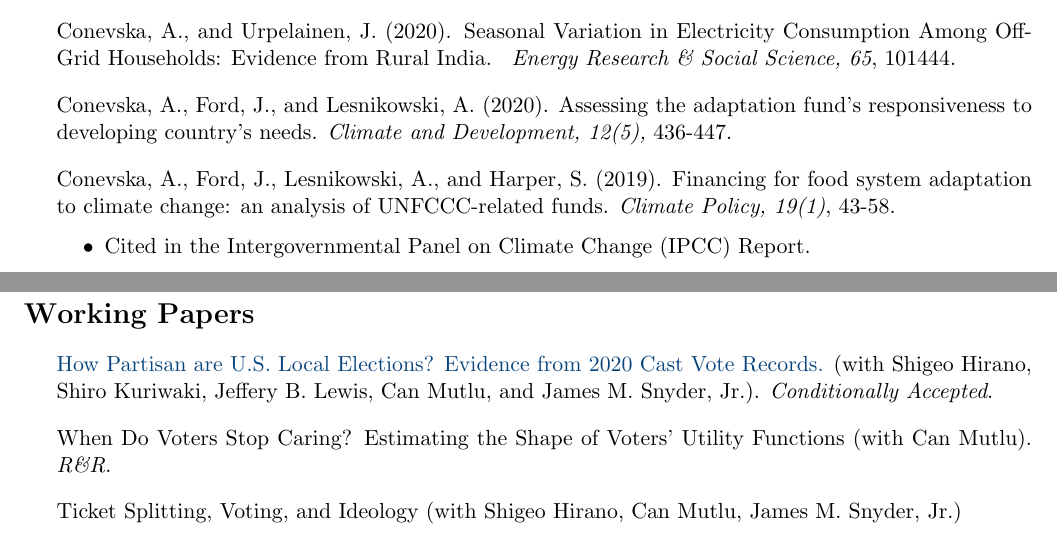
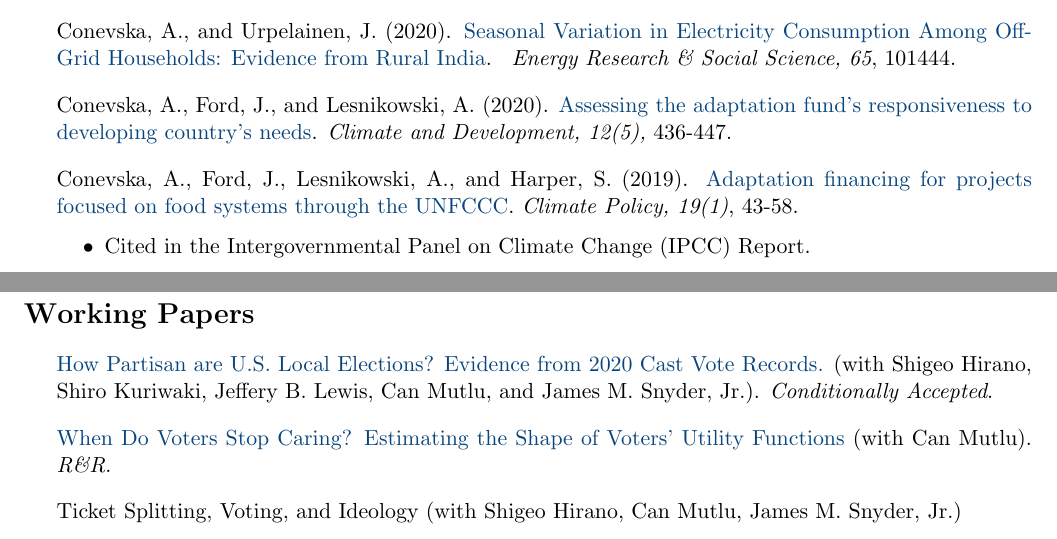
Before and after one commit to canemirmutlu/canemirmutlu.github.io, a LaTeX CV (cv/cv_conevska.tex): two parts of pages 1 and 2 of 4, joined at a grey line, cut so that both start at the same text. Compiled offline with pdfLaTeX.

Commit message:
Update cv_conevska.tex

```diff
--- a/cv/cv_conevska.tex
+++ b/cv/cv_conevska.tex
@@ -117,15 +117,15 @@
 \medskip
 
-\item Mikkelson, G. M., Avidan, M., Conevska, A., and Etzion, D. (2021). Mutual reinforcement of academic reputation and fossil fuel divestment. \textit{Global Sustainability}, 4.
+\item Mikkelson, G. M., Avidan, M., Conevska, A., and Etzion, D. (2021). \href{https://doi.org/10.1017/sus.2021.19}{Mutual reinforcement of academic reputation and fossil fuel divestment}. \textit{Global Sustainability}, 4.
 \medskip
 
-\item Conevska, A., and Urpelainen, J. (2020). Seasonal Variation in Electricity Consumption Among Off-Grid Households: Evidence from Rural India. \textit{ Energy Research \& Social Science, 65}, 101444.
+\item Conevska, A., and Urpelainen, J. (2020). \href{https://doi.org/10.1016/j.erss.2020.101444}{Seasonal Variation in Electricity Consumption Among Off-Grid Households: Evidence from Rural India}. \textit{ Energy Research \& Social Science, 65}, 101444.
 \medskip
 
-\item Conevska, A., Ford, J., and Lesnikowski, A. (2020). Assessing the adaptation fund’s responsiveness to developing country’s needs. \textit{Climate and Development, 12(5),} 436-447.
+\item Conevska, A., Ford, J., and Lesnikowski, A. (2020). \href{https://doi.org/10.1080/17565529.2019.1638225}{Assessing the adaptation fund’s responsiveness to developing country’s needs}. \textit{Climate and Development, 12(5),} 436-447.
 \medskip
 
-\item Conevska, A., Ford, J., Lesnikowski, A., and Harper, S. (2019). Financing for food system adaptation to climate change: an analysis of UNFCCC-related funds. \textit{Climate Policy, 19(1)}, 43-58.
+\item Conevska, A., Ford, J., Lesnikowski, A., and Harper, S. (2019). \href{https://doi.org/10.1080/14693062.2018.1466682}{Adaptation financing for projects focused on food systems through the UNFCCC}. \textit{Climate Policy, 19(1)}, 43-58.
 \begin{itemize}
     \item Cited in the Intergovernmental Panel on Climate Change (IPCC) Report.
 \end{itemize}
@@ -144,7 +144,7 @@
 
 \medskip
 
-\item When Do Voters Stop Caring? Estimating the Shape of Voters' Utility Functions (with Can Mutlu). \textit{R\&R}.
+\item \href{https://arxiv.org/abs/2501.03196}{When Do Voters Stop Caring? Estimating the Shape of Voters' Utility Functions} (with Can Mutlu). \textit{R\&R}.
 
 \medskip
 
```
Also changed, not shown: cv/cv_conevska.tex (4 more changed lines).
